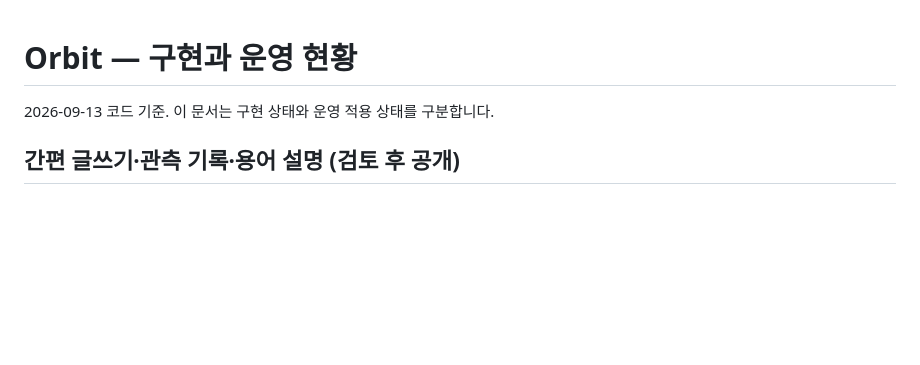
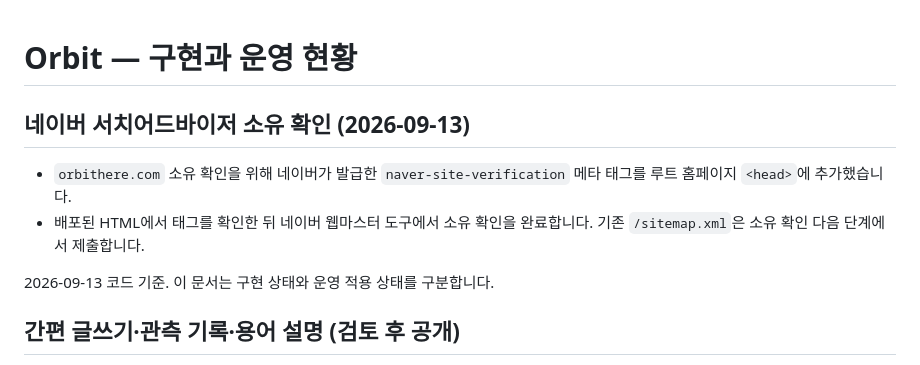
Before and after one commit to kjw6716-afk/orbithere, a Markdown page: PROJECT_STATUS.md, the part around the change. Rendered like a GitHub page; blank space fills up the shorter version.

Commit message:
Document Naver ownership verification

```diff
--- a/PROJECT_STATUS.md
+++ b/PROJECT_STATUS.md
@@ -1,4 +1,10 @@
 # Orbit — 구현과 운영 현황
+
+## 네이버 서치어드바이저 소유 확인 (2026-09-13)
+
+- `orbithere.com` 소유 확인을 위해 네이버가 발급한 `naver-site-verification` 메타 태그를 루트 홈페이지 `<head>`에 추가했습니다.
+- 배포된 HTML에서 태그를 확인한 뒤 네이버 웹마스터 도구에서 소유 확인을 완료합니다. 기존 `/sitemap.xml`은 소유 확인 다음 단계에서 제출합니다.
+
 
 2026-09-13 코드 기준. 이 문서는 구현 상태와 운영 적용 상태를 구분합니다.
 
```
